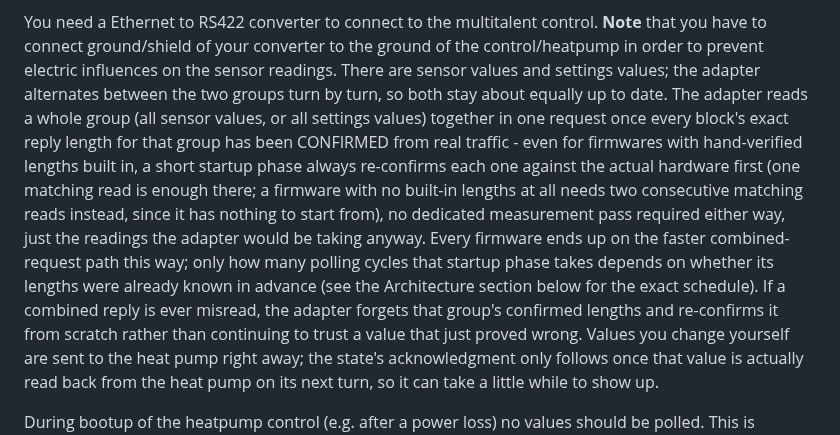
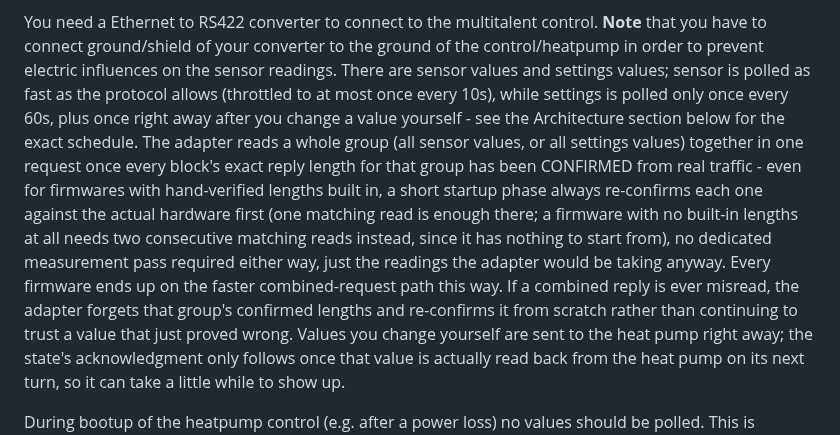
Before and after one commit to zloe/ioBroker.idm-multitalent_002, a Markdown page: README.md, the part around the change. Rendered like a GitHub page.

Commit message:
docs: fix intro's stale description of sensor/settings polling for 2.2.0
The intro still said the adapter "alternates between the two groups turn
by turn" - the 1:1 alternation removed in this release. Describes the new
decoupled 10s/60s cadence instead.

Co-Authored-By: Claude Sonnet 5 <noreply@anthropic.com>
Claude-Session: https://claude.ai/code/session_01F6GNXNW3GDrf3G1zhiVqid

```diff
--- a/README.md
+++ b/README.md
@@ -30,7 +30,7 @@ Currently following versions are supported (if your version is not listed but yo
 
 You need a Ethernet to RS422 converter to connect to the multitalent control.
 **Note** that you have to connect ground/shield of your converter to the ground of the control/heatpump in order to prevent electric influences on the sensor readings.
-There are sensor values and settings values; the adapter alternates between the two groups turn by turn, so both stay about equally up to date. The adapter reads a whole group (all sensor values, or all settings values) together in one request once every block's exact reply length for that group has been CONFIRMED from real traffic - even for firmwares with hand-verified lengths built in, a short startup phase always re-confirms each one against the actual hardware first (one matching read is enough there; a firmware with no built-in lengths at all needs two consecutive matching reads instead, since it has nothing to start from), no dedicated measurement pass required either way, just the readings the adapter would be taking anyway. Every firmware ends up on the faster combined-request path this way; only how many polling cycles that startup phase takes depends on whether its lengths were already known in advance (see the Architecture section below for the exact schedule). If a combined reply is ever misread, the adapter forgets that group's confirmed lengths and re-confirms it from scratch rather than continuing to trust a value that just proved wrong.
+There are sensor values and settings values; sensor is polled as fast as the protocol allows (throttled to at most once every 10s), while settings is polled only once every 60s, plus once right away after you change a value yourself - see the Architecture section below for the exact schedule. The adapter reads a whole group (all sensor values, or all settings values) together in one request once every block's exact reply length for that group has been CONFIRMED from real traffic - even for firmwares with hand-verified lengths built in, a short startup phase always re-confirms each one against the actual hardware first (one matching read is enough there; a firmware with no built-in lengths at all needs two consecutive matching reads instead, since it has nothing to start from), no dedicated measurement pass required either way, just the readings the adapter would be taking anyway. Every firmware ends up on the faster combined-request path this way. If a combined reply is ever misread, the adapter forgets that group's confirmed lengths and re-confirms it from scratch rather than continuing to trust a value that just proved wrong.
 Values you change yourself are sent to the heat pump right away; the state's acknowledgment only follows once that value is actually read back from the heat pump on its next turn, so it can take a little while to show up.
 
 During bootup of the heatpump control (e.g. after a power loss) no values should be polled. This is currently **NOT** ensured by the adapter. So you **manually** need to **stop** it. If the control of the heatpump did not start due to the adapter then simply stop the adapter and power cycle the control. This should fix the problem. Afterwards you can start the adapter again. I implemented a delayed switch-on of the serial server. This also mitigates the problem.
```
